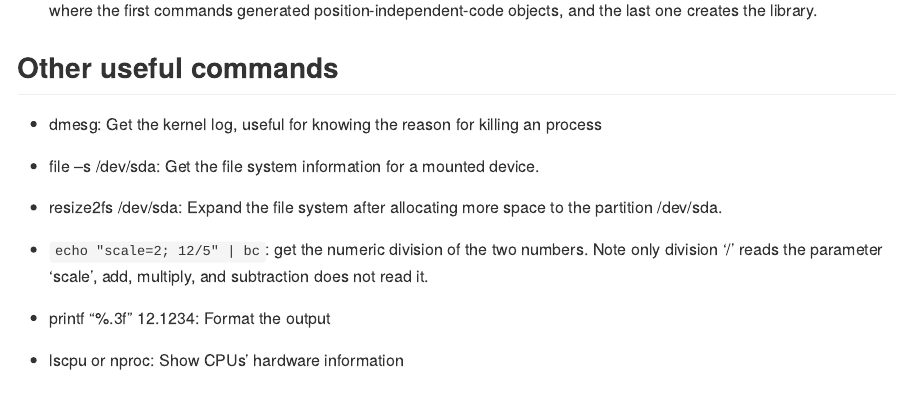
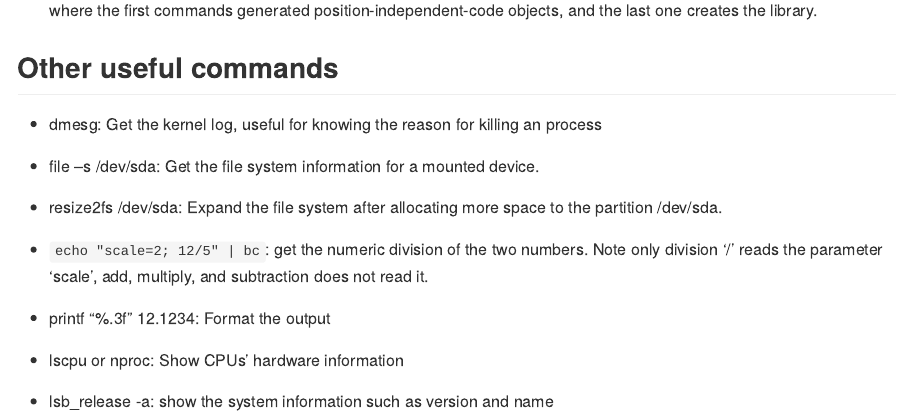
Before and after one commit to fortune9/programming_learning_notes, an R Markdown document (Linux/Quick_reference_for_Linux.Rmd): the page in a window 1100 px wide, from 3880 px down. The pictures show the output file Linux/Quick_reference_for_Linux.md that the author committed with the source, drawn offline in the style of GitHub.

Commit message:
updated linux document

```diff
--- a/Linux/Quick_reference_for_Linux.Rmd
+++ b/Linux/Quick_reference_for_Linux.Rmd
@@ -205,3 +205,5 @@ Here are for tools such as sed, awk, etc.
 - printf “%.3f” 12.1234: Format the output
 
 - lscpu or nproc: Show CPUs’ hardware information
+
+- lsb_release -a: show the system information such as version and name
```
Also changed, not shown: Linux/Quick_reference_for_Linux.md.
